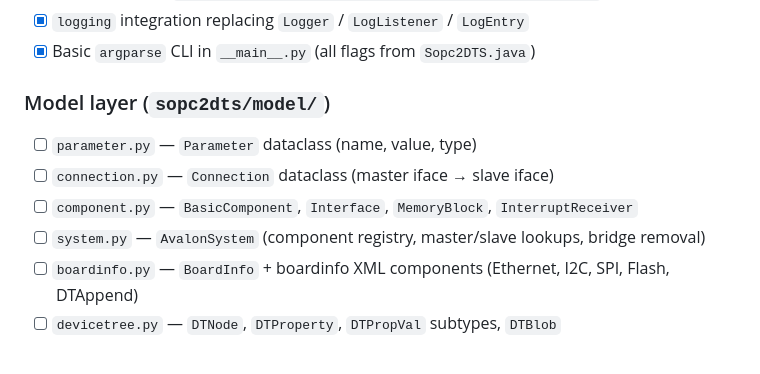
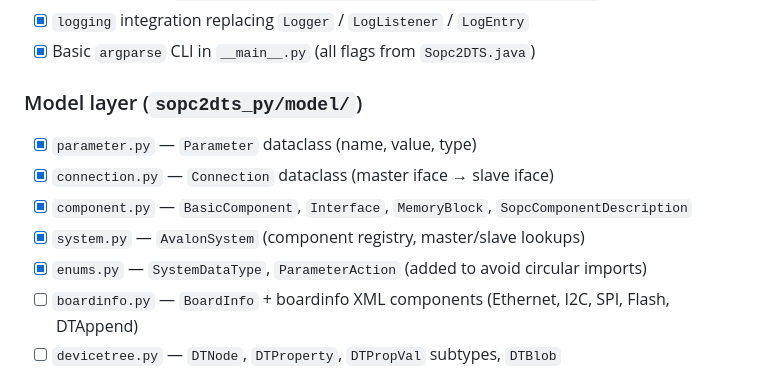
Before and after one commit to LaurenceA4L/sopc2dts, a Markdown page: docs/PORTING.md, the part around the change. Rendered like a GitHub page.

Commit message:
TESTED WORKING models - exercised with unit test test_model.py
UPDATE status for models:
* Parameter
* connection
* component
* system

ADD missing model enums to the list and tick off also.

---

Test results as follows:

=============================== test session starts ============================
platform win32 -- Python 3.12.9, pytest-9.0.3, pluggy-1.6.0 --
cachedir: .pytest_cache
configfile: pyproject.toml
plugins: anyio-4.13.0
collected 15 items

tests/test_model.py::test_parameter_number PASSED                         [  6%]
tests/test_model.py::test_parameter_unsigned_negative PASSED              [ 13%]
tests/test_model.py::test_parameter_boolean_true PASSED                   [ 20%]
tests/test_model.py::test_parameter_boolean_false PASSED                  [ 26%]
tests/test_model.py::test_parameter_boolean_true_when_present PASSED      [ 33%]
tests/test_model.py::test_parameter_data_type_by_name PASSED              [ 40%]
tests/test_model.py::test_basic_element_param_lookup PASSED               [ 46%]
tests/test_model.py::test_interface_predicates PASSED                     [ 53%]
tests/test_model.py::test_interface_default_widths PASSED                 [ 60%]
tests/test_model.py::test_component_interface_management PASSED           [ 66%]
tests/test_model.py::test_component_no_memory_master PASSED               [ 73%]
tests/test_model.py::test_connection_links_interfaces PASSED              [ 80%]
tests/test_model.py::test_connection_disconnect PASSED                    [ 86%]
tests/test_model.py::test_avalon_system_lookup PASSED                     [ 93%]
tests/test_model.py::test_avalon_system_masters PASSED                    [100%]

============================== 15 passed in 0.07s ==============================

```diff
--- a/docs/PORTING.md
+++ b/docs/PORTING.md
@@ -25,11 +25,12 @@ Goal: `sopc2dts -i foo.sopcinfo -o foo.dts` produces identical output in Python.
 - [x] `logging` integration replacing `Logger` / `LogListener` / `LogEntry`
 - [x] Basic `argparse` CLI in `__main__.py` (all flags from `Sopc2DTS.java`)
 
-### Model layer (`sopc2dts/model/`)
-- [ ] `parameter.py` — `Parameter` dataclass (name, value, type)
-- [ ] `connection.py` — `Connection` dataclass (master iface → slave iface)
-- [ ] `component.py` — `BasicComponent`, `Interface`, `MemoryBlock`, `InterruptReceiver`
-- [ ] `system.py` — `AvalonSystem` (component registry, master/slave lookups, bridge removal)
+### Model layer (`sopc2dts_py/model/`)
+- [x] `parameter.py` — `Parameter` dataclass (name, value, type)
+- [x] `connection.py` — `Connection` dataclass (master iface → slave iface)
+- [x] `component.py` — `BasicComponent`, `Interface`, `MemoryBlock`, `SopcComponentDescription`
+- [x] `system.py` — `AvalonSystem` (component registry, master/slave lookups)
+- [x] `enums.py` — `SystemDataType`, `ParameterAction` (added to avoid circular imports)
 - [ ] `boardinfo.py` — `BoardInfo` + boardinfo XML components (Ethernet, I2C, SPI, Flash, DTAppend)
 - [ ] `devicetree.py` — `DTNode`, `DTProperty`, `DTPropVal` subtypes, `DTBlob`
 - [ ] `component_lib.py` — `SopcComponentLib` equivalent (XML-driven component registry)
```
